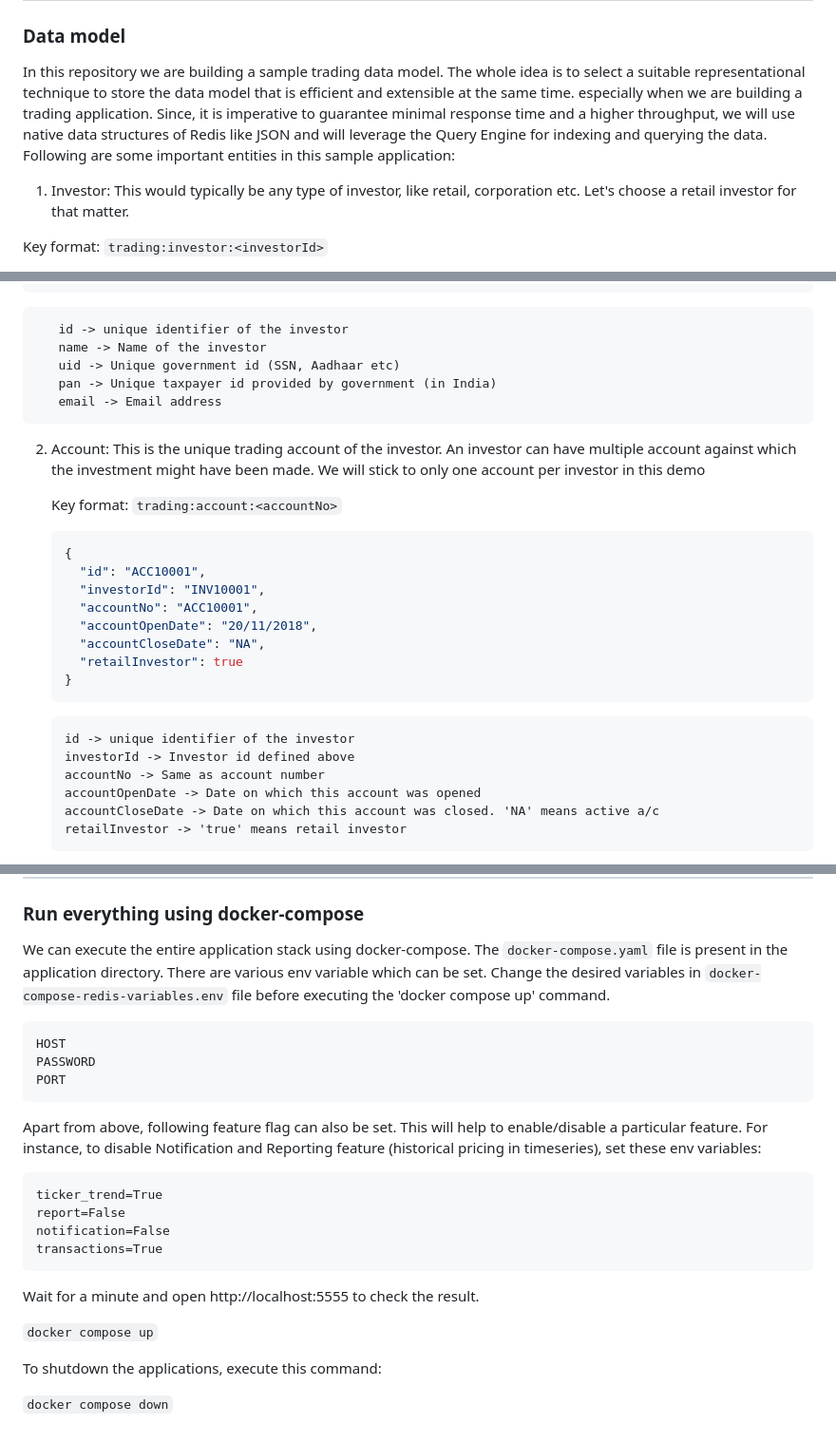
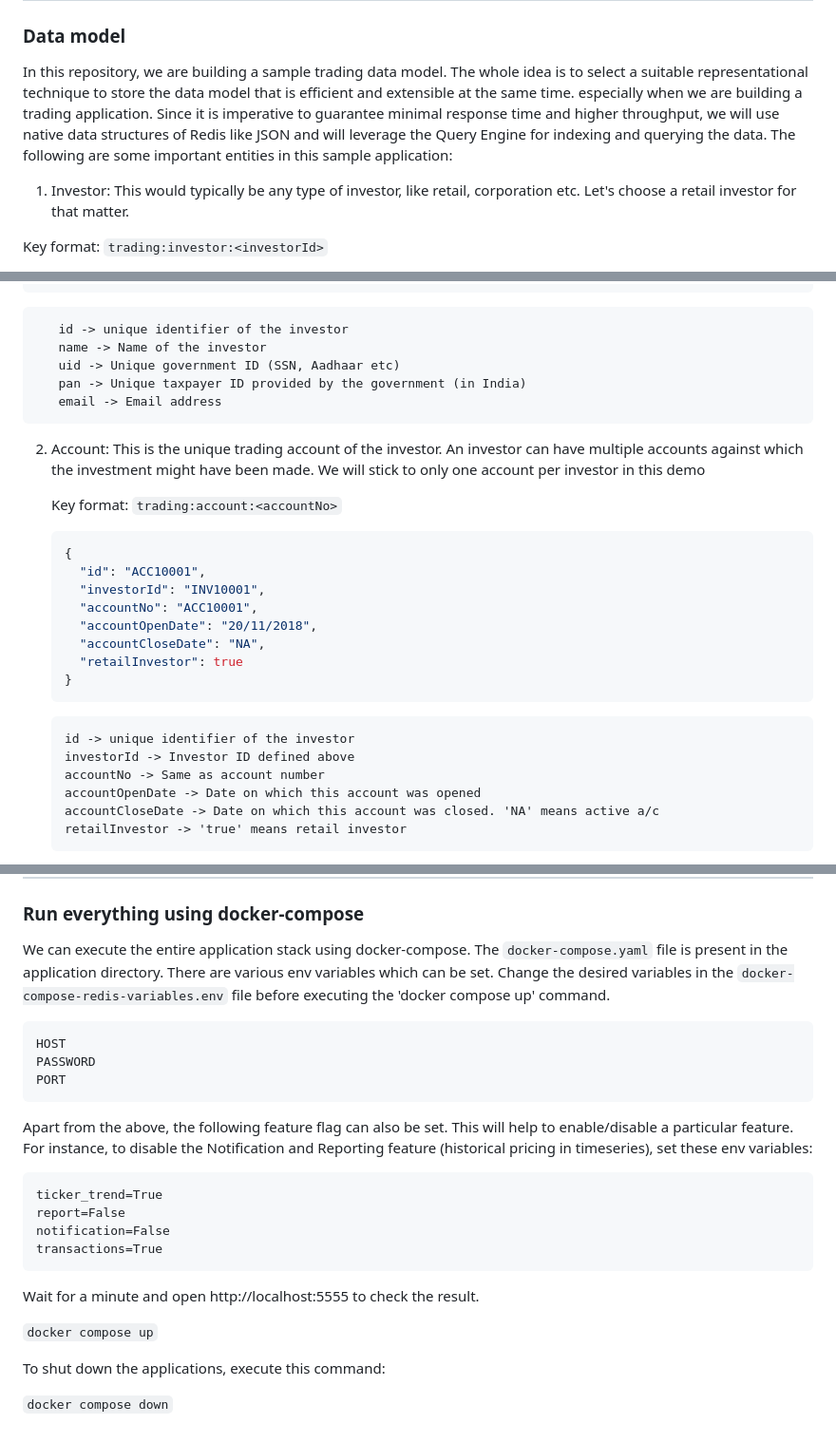
Before and after one commit to Redislabs-Solution-Architects/securities_portfolio_data_model, a Markdown page: README.md, 3 parts joined by grey strips. Shown at 95% size. Rendered like a GitHub page.

````diff
--- a/README.md
+++ b/README.md
@@ -2,9 +2,9 @@
 
 ### Data model
 
-In this repository we are building a sample trading data model. The whole idea is to select a suitable  representational technique to store the data model
-that is efficient and extensible at the same time. especially when we are building a trading application. Since, it is imperative to guarantee minimal response time and a higher throughput, we will use native data structures of Redis like JSON and will leverage the Query Engine for indexing and querying the data.
-Following are some important entities in this sample application:
+In this repository, we are building a sample trading data model. The whole idea is to select a suitable  representational technique to store the data model
+that is efficient and extensible at the same time. especially when we are building a trading application. Since it is imperative to guarantee minimal response time and higher throughput, we will use native data structures of Redis like JSON and will leverage the Query Engine for indexing and querying the data.
+The following are some important entities in this sample application:
 
 1. Investor: This would typically be any type of investor, like retail, corporation etc. Let's choose a retail investor for that matter.
 
@@ -23,11 +23,11 @@ Following are some important entities in this sample application:
 
        id -> unique identifier of the investor
        name -> Name of the investor
-       uid -> Unique government id (SSN, Aadhaar etc)
-       pan -> Unique taxpayer id provided by government (in India)
+       uid -> Unique government ID (SSN, Aadhaar etc)
+       pan -> Unique taxpayer ID provided by the government (in India)
        email -> Email address
 
-2. Account: This is the unique trading account of the investor. An investor can have multiple account against which the investment might have been made.
+2. Account: This is the unique trading account of the investor. An investor can have multiple accounts against which the investment might have been made.
   We will stick to only one account per investor in this demo
 
     Key format: `trading:account:<accountNo>`
@@ -43,7 +43,7 @@ Following are some important entities in this sample application:
     ```
 
        id -> unique identifier of the investor
-       investorId -> Investor id defined above
+       investorId -> Investor ID defined above
        accountNo -> Same as account number
        accountOpenDate -> Date on which this account was opened
        accountCloseDate -> Date on which this account was closed. 'NA' means active a/c
@@ -338,15 +338,15 @@ together.
 ### Run everything using docker-compose
 We can execute the entire application stack using docker-compose.
 The `docker-compose.yaml` file is present in the application directory.
-There are various env variable which can be set.
-Change the desired variables in `docker-compose-redis-variables.env` file before executing the 'docker compose up' command.
+There are various env variables which can be set.
+Change the desired variables in the `docker-compose-redis-variables.env` file before executing the 'docker compose up' command.
 
     HOST
     PASSWORD
     PORT
 
-Apart from above, following feature flag can also be set. This will help to enable/disable a particular feature.
-For instance, to disable Notification and Reporting feature (historical pricing in timeseries), set these env variables:
+Apart from the above, the following feature flag can also be set. This will help to enable/disable a particular feature.
+For instance, to disable the Notification and Reporting feature (historical pricing in timeseries), set these env variables:
 
     ticker_trend=True
     report=False
@@ -358,6 +358,6 @@ open http://localhost:5555 to check the result.
 
 `docker compose up`
 
-To shutdown the applications, execute this command:
+To shut down the applications, execute this command:
 
 `docker compose down`
````
Also changed, not shown: other parts of README.md (+37 -37 lines).
